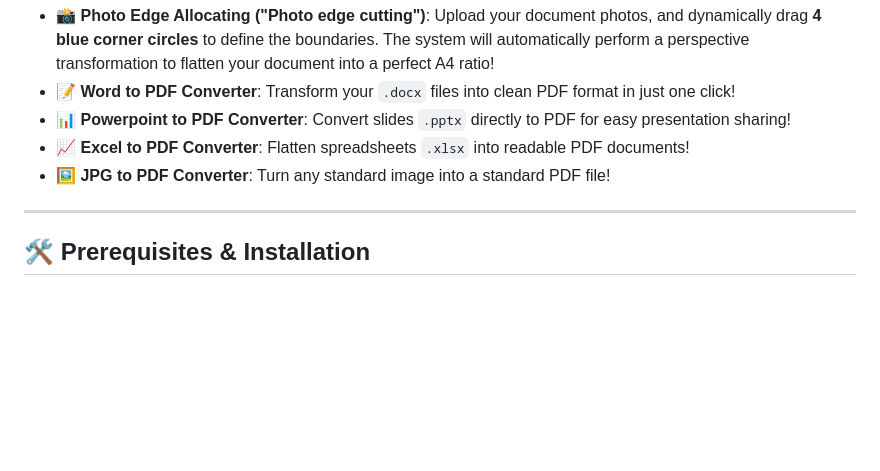
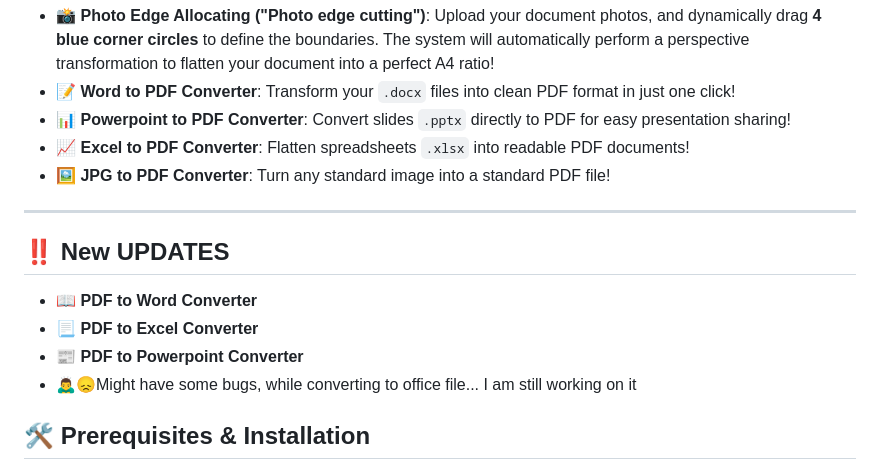
Before and after one commit to SunnSun/photoedge-pdfconvertor-project, a Markdown page: README.md, the part around the change. GitHub-like rendering; blank space fills up the shorter version.

Commit message:
Update README.md
New feature
Convert pdf to office file (doc, ppt, xsl)

```diff
--- a/README.md
+++ b/README.md
@@ -20,6 +20,11 @@ Our digital Guagua-harvesting machine comes with 5 powerful core features:
 *   🖼️ **JPG to PDF Converter**: Turn any standard image into a standard PDF file!
 
 ---
+## ‼️ New UPDATES
+*   📖 **PDF to Word Converter**
+*   📃 **PDF to Excel Converter**
+*   📰 **PDF to Powerpoint Converter**
+*   🙇‍♂️😞Might have some bugs, while converting to office file... I am still working on it
 
 ## 🛠️ Prerequisites & Installation
 
```
